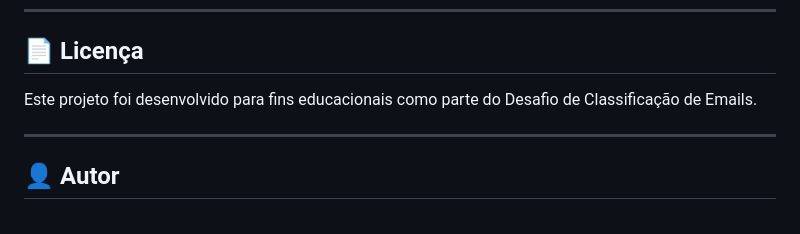
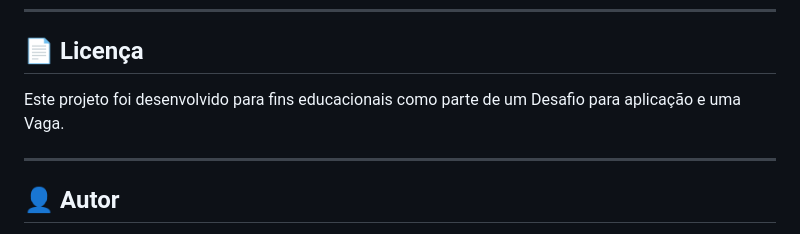
Before and after one commit to raiocamos/email-classification-app, a Markdown page: README.md, the part around the change. Drawn GitHub-style.

```diff
--- a/README.md
+++ b/README.md
@@ -149,7 +149,7 @@ Seu app estará disponível em: `https://seu-app.vercel.app`
 
 ## 📄 Licença
 
-Este projeto foi desenvolvido para fins educacionais como parte do Desafio de Classificação de Emails.
+Este projeto foi desenvolvido para fins educacionais como parte de um Desafio para aplicação e uma Vaga.
 
 ---
 
```
